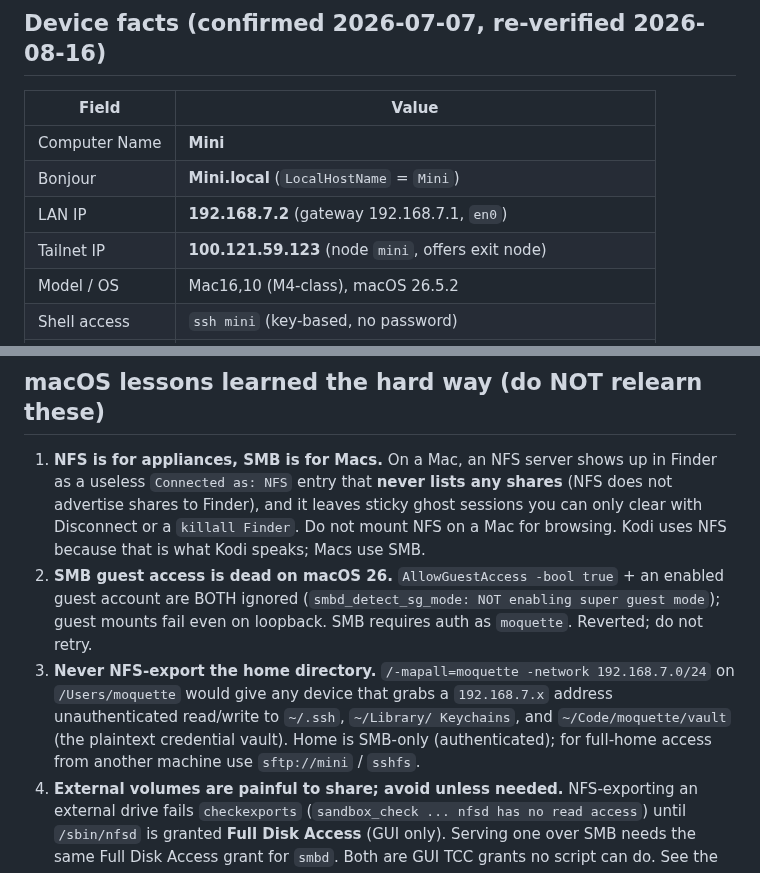
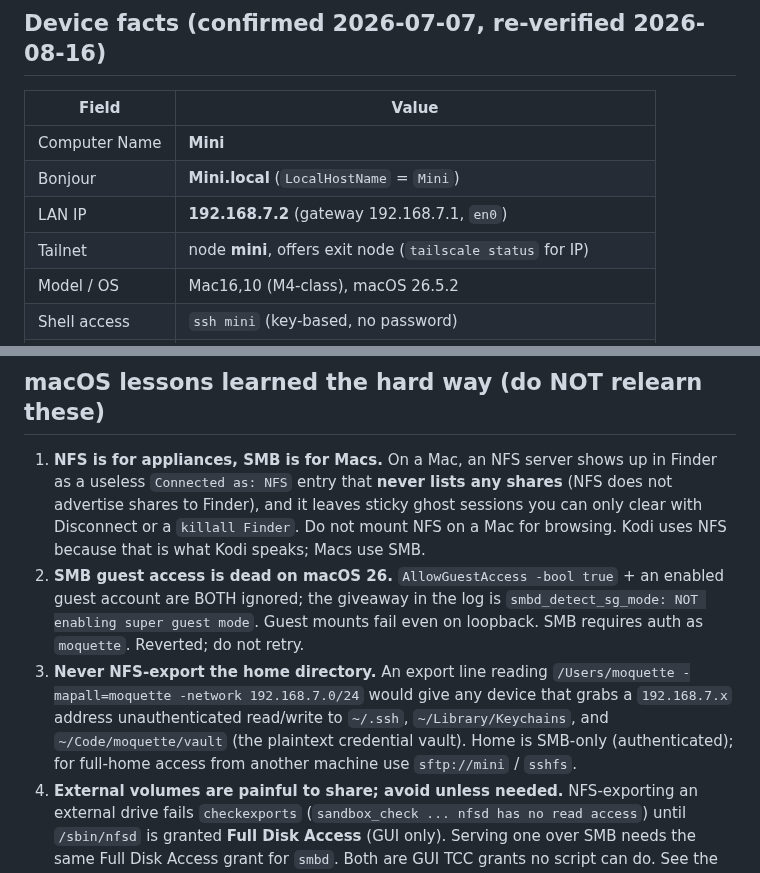
Before and after one commit to tony7bones/tony7bones.github.io, a Markdown page: docs/playbooks/mac-mini-media-server.md, 2 parts joined by grey strips. GitHub-like rendering.

Commit message:
docs: scrub tailnet IP and repair inline code spans in mini playbook (#6)

```diff
--- a/docs/playbooks/mac-mini-media-server.md
+++ b/docs/playbooks/mac-mini-media-server.md
@@ -15,7 +15,7 @@ land here.
 | Computer Name | **Mini**                                                       |
 | Bonjour       | **Mini.local** (`LocalHostName` = `Mini`)                      |
 | LAN IP        | **192.168.7.2** (gateway 192.168.7.1, `en0`)                   |
-| Tailnet IP    | **100.121.59.123** (node `mini`, offers exit node)             |
+| Tailnet       | node **mini**, offers exit node (`tailscale status` for IP)    |
 | Model / OS    | Mac16,10 (M4-class), macOS 26.5.2                              |
 | Shell access  | `ssh mini` (key-based, no password)                            |
 | Admin access  | passwordless `sudo` for `moquette` (`/etc/sudoers.d/moquette`) |
@@ -151,15 +151,15 @@ password is not in the vault.
    you can only clear with Disconnect or a `killall Finder`. Do not mount NFS on a
    Mac for browsing. Kodi uses NFS because that is what Kodi speaks; Macs use SMB.
 2. **SMB guest access is dead on macOS 26.** `AllowGuestAccess -bool true` + an
-   enabled guest account are BOTH ignored (`smbd_detect_sg_mode: NOT enabling super
-   guest mode`); guest mounts fail even on loopback. SMB requires auth as
-   `moquette`. Reverted; do not retry.
-3. **Never NFS-export the home directory.** `/-mapall=moquette -network
-   192.168.7.0/24` on `/Users/moquette` would give any device that grabs a
-   `192.168.7.x` address unauthenticated read/write to `~/.ssh`, `~/Library/
-   Keychains`, and `~/Code/moquette/vault` (the plaintext credential vault). Home
-   is SMB-only (authenticated); for full-home access from another machine use
-   `sftp://mini` / `sshfs`.
+   enabled guest account are BOTH ignored; the giveaway in the log is
+   `smbd_detect_sg_mode: NOT enabling super guest mode`. Guest mounts fail even
+   on loopback. SMB requires auth as `moquette`. Reverted; do not retry.
+3. **Never NFS-export the home directory.** An export line reading
+   `/Users/moquette -mapall=moquette -network 192.168.7.0/24` would give any
+   device that grabs a `192.168.7.x` address unauthenticated read/write to
+   `~/.ssh`, `~/Library/Keychains`, and `~/Code/moquette/vault` (the plaintext
+   credential vault). Home is SMB-only (authenticated); for full-home access
+   from another machine use `sftp://mini` / `sshfs`.
 4. **External volumes are painful to share; avoid unless needed.** NFS-exporting an
    external drive fails `checkexports` (`sandbox_check ... nfsd has no read access`)
    until `/sbin/nfsd` is granted **Full Disk Access** (GUI only). Serving one over
```
